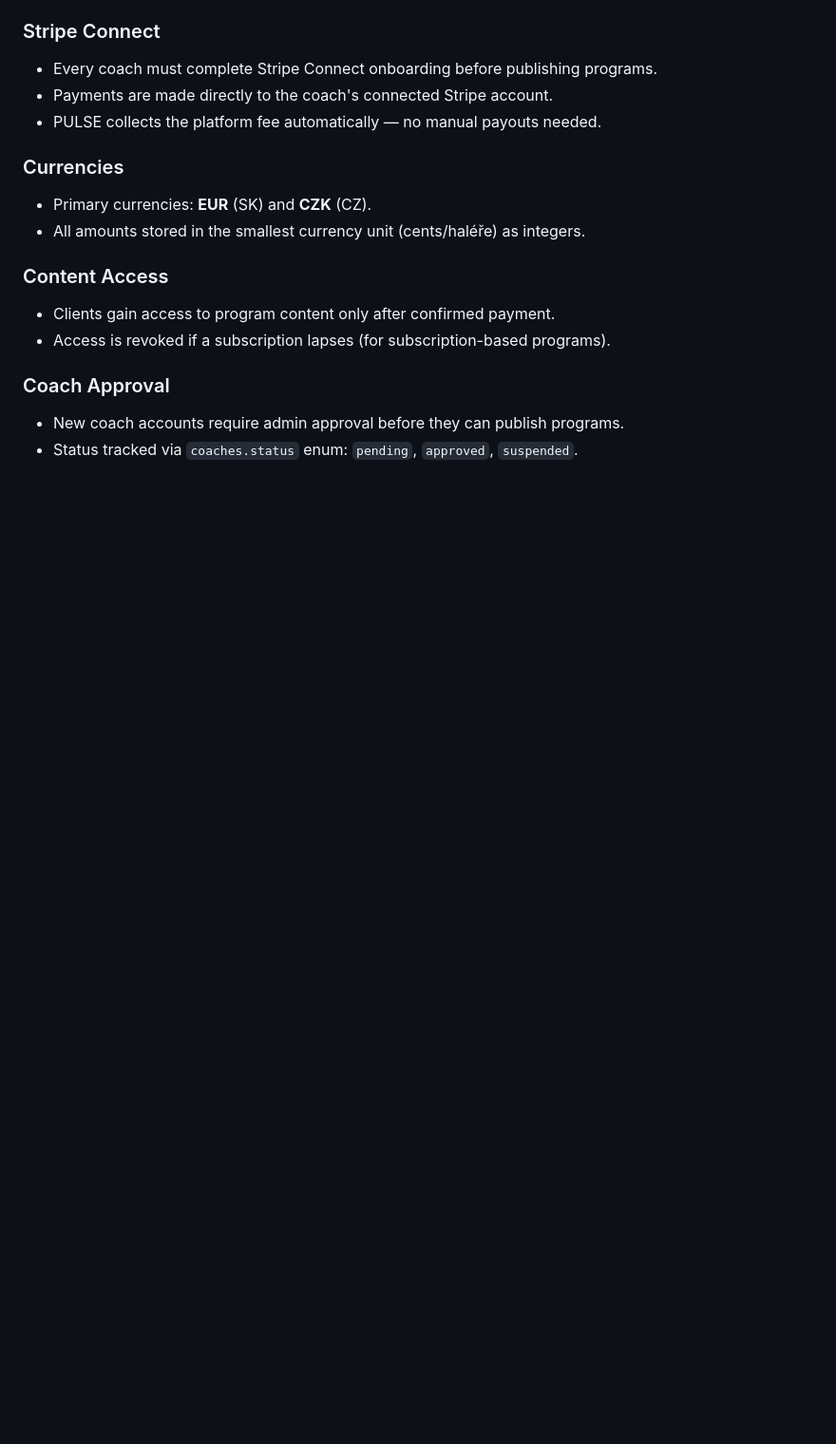
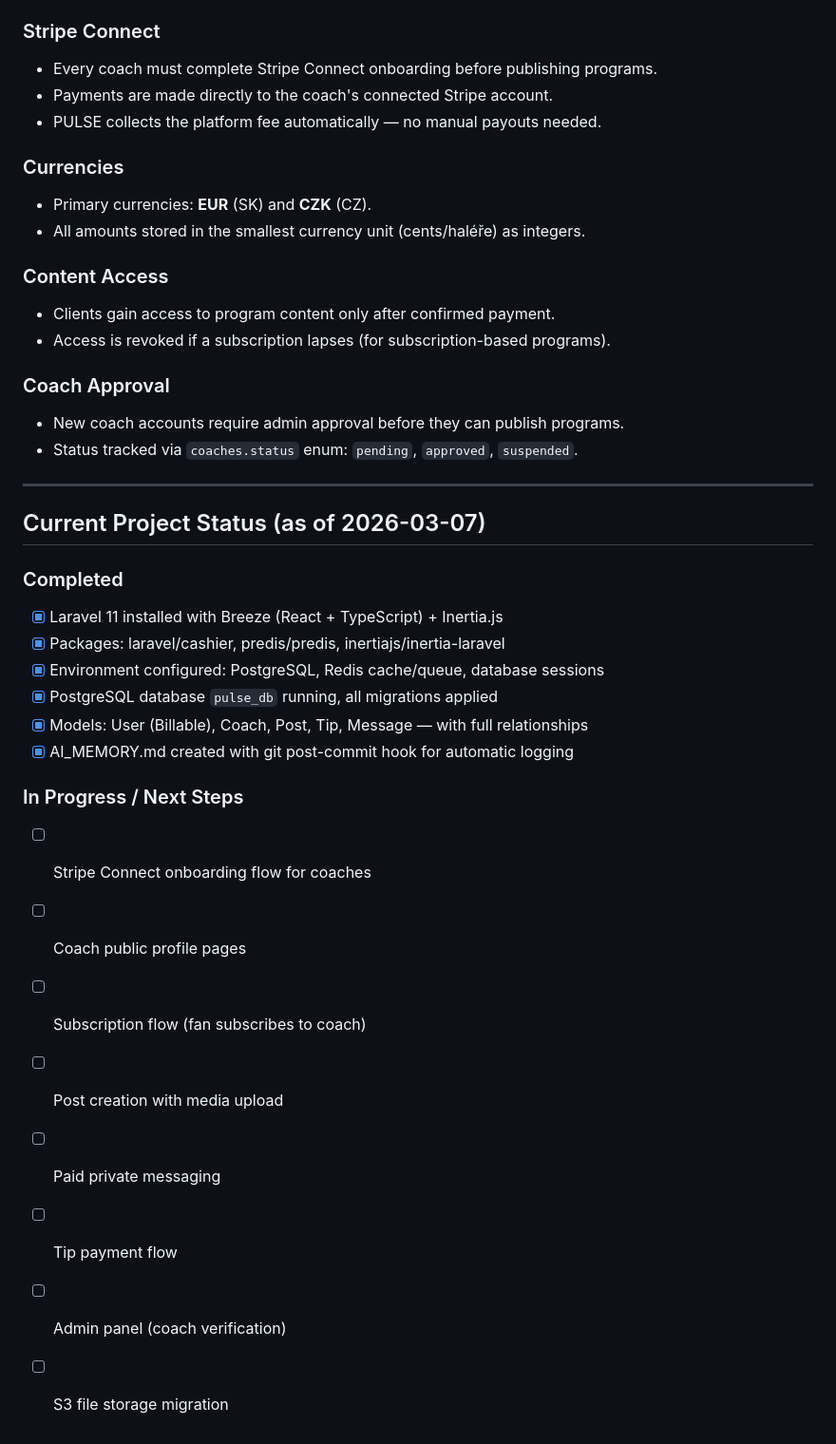
Before and after one commit to Vandrak9/pulse, a Markdown page: CLAUDE.md, the part around the change. Shown at 95% size. Drawn GitHub-style; blank space fills up the shorter version.

```diff
--- a/CLAUDE.md
+++ b/CLAUDE.md
@@ -96,3 +96,25 @@ PULSE is a fitness creator monetization platform targeting the Slovak (SK) and C
 ### Coach Approval
 - New coach accounts require admin approval before they can publish programs.
 - Status tracked via `coaches.status` enum: `pending`, `approved`, `suspended`.
+
+---
+
+## Current Project Status (as of 2026-03-07)
+
+### Completed
+- [x] Laravel 11 installed with Breeze (React + TypeScript) + Inertia.js
+- [x] Packages: laravel/cashier, predis/predis, inertiajs/inertia-laravel
+- [x] Environment configured: PostgreSQL, Redis cache/queue, database sessions
+- [x] PostgreSQL database `pulse_db` running, all migrations applied
+- [x] Models: User (Billable), Coach, Post, Tip, Message — with full relationships
+- [x] AI_MEMORY.md created with git post-commit hook for automatic logging
+
+### In Progress / Next Steps
+- [ ] Stripe Connect onboarding flow for coaches
+- [ ] Coach public profile pages
+- [ ] Subscription flow (fan subscribes to coach)
+- [ ] Post creation with media upload
+- [ ] Paid private messaging
+- [ ] Tip payment flow
+- [ ] Admin panel (coach verification)
+- [ ] S3 file storage migration
```
Also changed, not shown: AI_MEMORY.md (added, +107 -0 lines).
